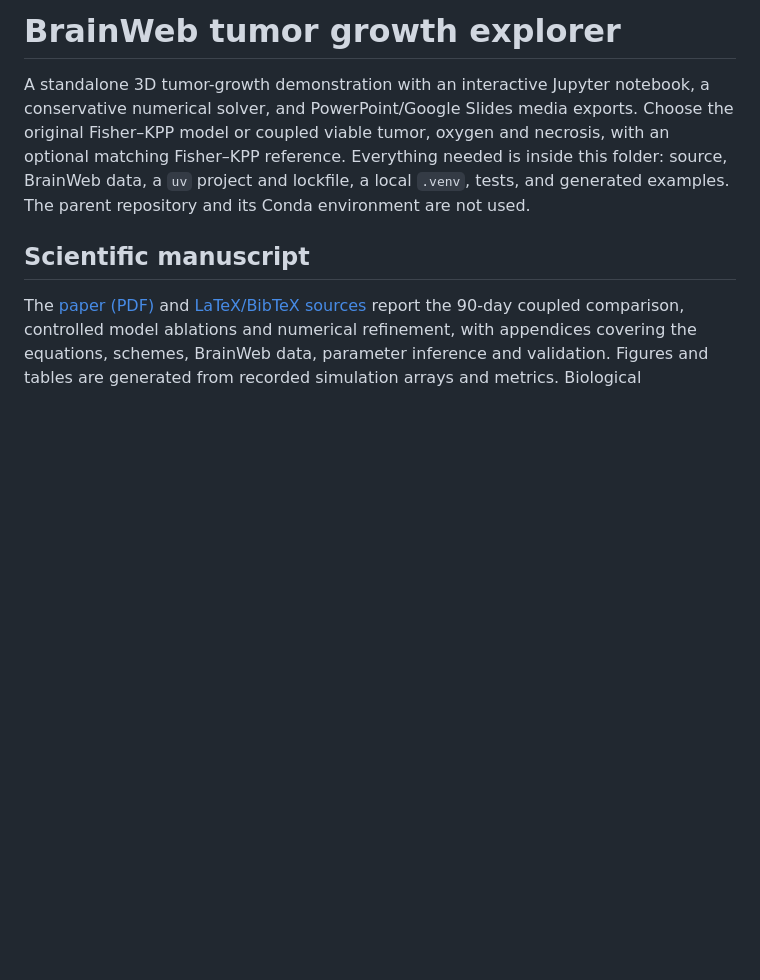
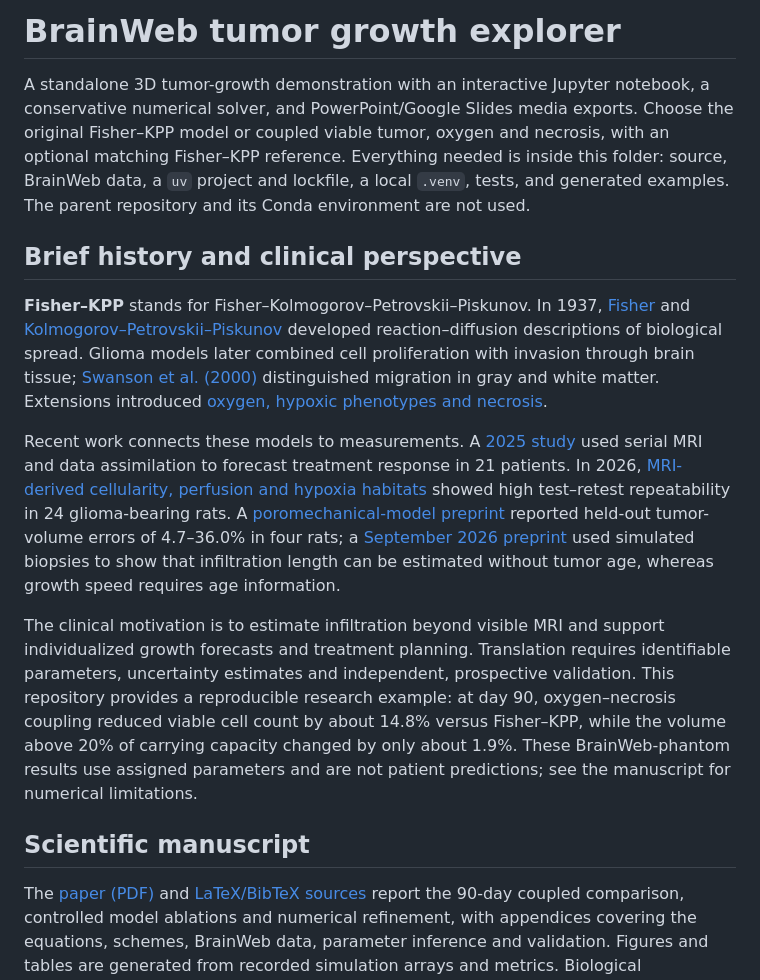
Before and after one commit to arvidl/brainweb_fisher_kpp, a Markdown page: README.md, the part around the change. Drawn GitHub-style; blank space fills up the shorter version.

Commit message:
docs: add concise modeling history and clinical perspective

```diff
--- a/README.md
+++ b/README.md
@@ -7,6 +7,37 @@ necrosis, with an optional matching Fisher–KPP reference.
 Everything needed is inside this folder: source, BrainWeb data, a `uv` project
 and lockfile, a local `.venv`, tests, and generated examples. The parent repository
 and its Conda environment are not used.
+
+## Brief history and clinical perspective
+
+**Fisher–KPP** stands for Fisher–Kolmogorov–Petrovskii–Piskunov. In 1937,
+[Fisher](https://doi.org/10.1111/j.1469-1809.1937.tb02153.x) and
+[Kolmogorov–Petrovskii–Piskunov](https://math.i-learn.unito.it/mod/resource/view.php?forceview=1&id=73373)
+developed reaction–diffusion descriptions of biological spread. Glioma models
+later combined cell proliferation with invasion through brain tissue;
+[Swanson et al. (2000)](https://doi.org/10.1046/j.1365-2184.2000.00177.x)
+distinguished migration in gray and white matter. Extensions introduced
+[oxygen, hypoxic phenotypes and necrosis](https://doi.org/10.1007/s11538-012-9786-1).
+
+Recent work connects these models to measurements. A
+[2025 study](https://doi.org/10.1186/s12885-025-14557-3) used serial MRI and
+data assimilation to forecast treatment response in 21 patients. In 2026,
+[MRI-derived cellularity, perfusion and hypoxia habitats](https://doi.org/10.1016/j.mri.2026.110744)
+showed high test–retest repeatability in 24 glioma-bearing rats. A
+[poromechanical-model preprint](https://arxiv.org/abs/2605.05013) reported
+held-out tumor-volume errors of 4.7–36.0% in four rats; a
+[September 2026 preprint](https://arxiv.org/abs/2609.22363) used simulated
+biopsies to show that infiltration length can be estimated without tumor age,
+whereas growth speed requires age information.
+
+The clinical motivation is to estimate infiltration beyond visible MRI and
+support individualized growth forecasts and treatment planning. Translation
+requires identifiable parameters, uncertainty estimates and independent,
+prospective validation. This repository provides a reproducible research
+example: at day 90, oxygen–necrosis coupling reduced viable cell count by about
+14.8% versus Fisher–KPP, while the volume above 20% of carrying capacity changed
+by only about 1.9%. These BrainWeb-phantom results use assigned parameters and
+are not patient predictions; see the manuscript for numerical limitations.
 
 ## Scientific manuscript
 
```
